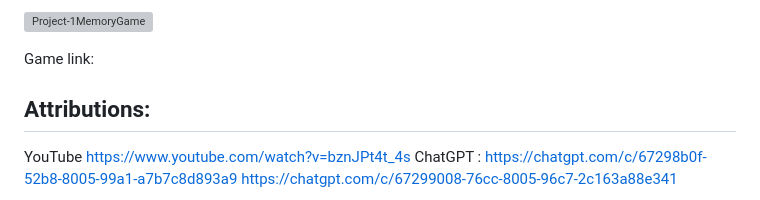
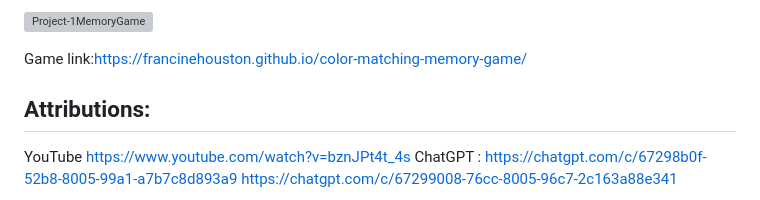
Before and after one commit to francinehouston/color-matching-memory-game, a Markdown page: README.md, the part around the change. GitHub-like rendering; grey boxes are pictures that could not be loaded.

```diff
--- a/README.md
+++ b/README.md
@@ -74,7 +74,7 @@ Restart Option: Resets the game state and shuffles the cards, allowing the playe
 ![Project-1MemoryGame](https://github.com/user-attachments/assets/5f9a3a17-7e53-4657-949f-f3458a5fe878)
 
 
-Game link:
+Game link:https://francinehouston.github.io/color-matching-memory-game/
 
 ## Attributions:
 YouTube https://www.youtube.com/watch?v=bznJPt4t_4s
```
